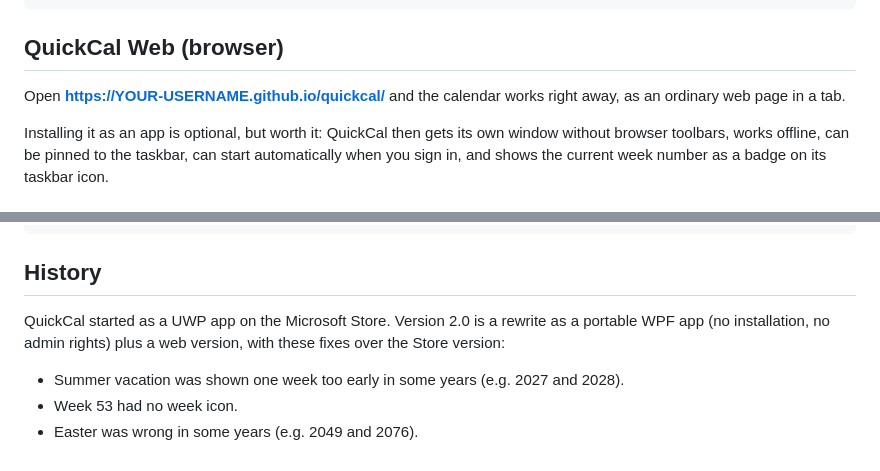
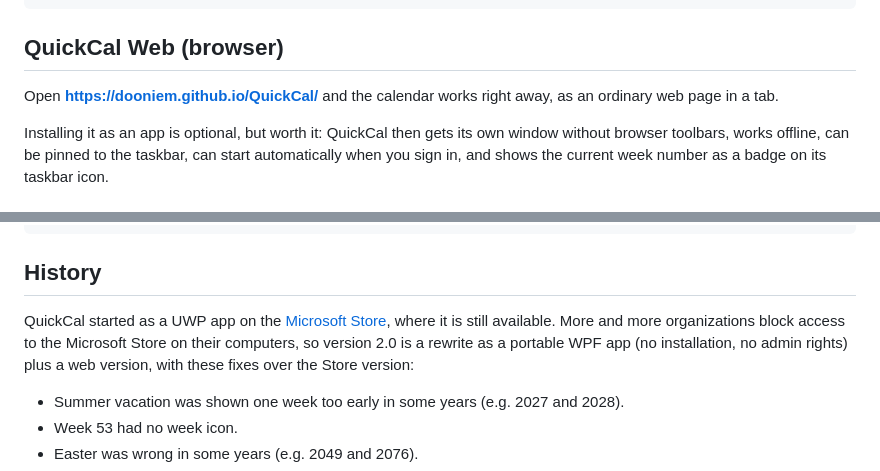
Before and after one commit to dooniem/QuickCal, a Markdown page: README.md, 2 parts joined by grey strips. GitHub-like rendering.

```diff
--- a/README.md
+++ b/README.md
@@ -66,7 +66,7 @@ dotnet publish portable/QuickCal.csproj -c Release -p:PublishProfile=Portable
 
 ## QuickCal Web (browser)
 
-Open **https://YOUR-USERNAME.github.io/quickcal/** and the calendar works right away, as an ordinary web page in a tab.
+Open **https://dooniem.github.io/QuickCal/** and the calendar works right away, as an ordinary web page in a tab.
 
 Installing it as an app is optional, but worth it: QuickCal then gets its own window without browser toolbars, works offline, can be pinned to the taskbar, can start automatically when you sign in, and shows the current week number as a badge on its taskbar icon.
 
@@ -118,7 +118,7 @@ quickcal/
 
 ## History
 
-QuickCal started as a UWP app on the Microsoft Store. Version 2.0 is a rewrite as a portable WPF app (no installation, no admin rights) plus a web version, with these fixes over the Store version:
+QuickCal started as a UWP app on the [Microsoft Store](https://apps.microsoft.com/detail/9n2v3z21f5qv), where it is still available. More and more organizations block access to the Microsoft Store on their computers, so version 2.0 is a rewrite as a portable WPF app (no installation, no admin rights) plus a web version, with these fixes over the Store version:
 
 - Summer vacation was shown one week too early in some years (e.g. 2027 and 2028).
 - Week 53 had no week icon.
```
